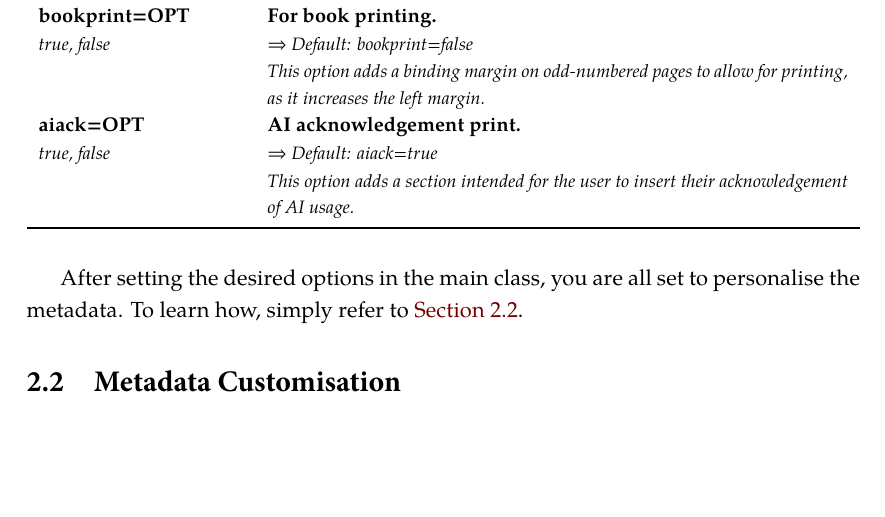
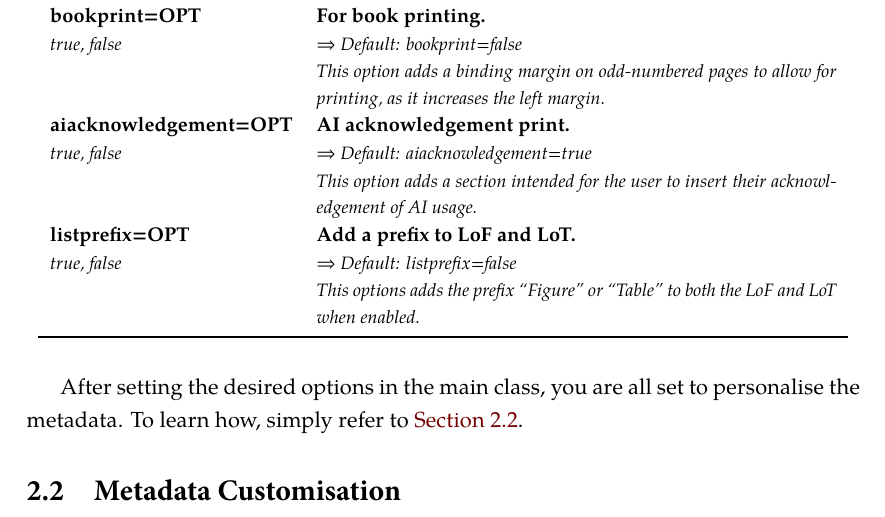
Before and after one commit to joseareia/ipleiria-thesis, a LaTeX thesis (IPLeiriaMain.tex, which reads Chapters/02-User-Guide.tex): part of page 33 of 59, cut so that both start at the same text, the shorter picture padded with empty space. Compiled offline with XeLaTeX; a LaTeX package or settings file that is missing is left out.

Commit message:
docs: update template class option table

```diff
--- a/Chapters/02-User-Guide.tex
+++ b/Chapters/02-User-Guide.tex
@@ -96,9 +96,13 @@ The first thing you need to do is specify the options within the \texttt{IPLeiri
 \multirow[t]{2}{*}{\footnotesize{\textit{true, false}}} & \footnotesize{\textit{$\Rightarrow$ Default: bookprint=false}} \\
 & \footnotesize{\textit{This option adds a binding margin on odd-numbered pages to allow for printing, as it increases the left margin.}} \\[.3em]
 
-\textbf{aiack=OPT} & \textbf{AI acknowledgement print.} \\
-\multirow[t]{2}{*}{\footnotesize{\textit{true, false}}} & \footnotesize{\textit{$\Rightarrow$ Default: aiack=true}} \\
-& \footnotesize{\textit{This option adds a section intended for the user to insert their acknowledgement of AI usage.}} \\
+\textbf{aiacknowledgement=OPT} & \textbf{AI acknowledgement print.} \\
+\multirow[t]{2}{*}{\footnotesize{\textit{true, false}}} & \footnotesize{\textit{$\Rightarrow$ Default: aiacknowledgement=true}} \\
+& \footnotesize{\textit{This option adds a section intended for the user to insert their acknowledgement of AI usage.}} \\[.3em]
+
+\textbf{listprefix=OPT} & \textbf{Add a prefix to LoF and LoT.} \\
+\multirow[t]{2}{*}{\footnotesize{\textit{true, false}}} & \footnotesize{\textit{$\Rightarrow$ Default: listprefix=false}} \\
+& \footnotesize{\textit{This options adds the prefix ``Figure'' or ``Table'' to both the LoF and LoT when enabled.}} \\
 \end{xltabular}
 }
 
```
